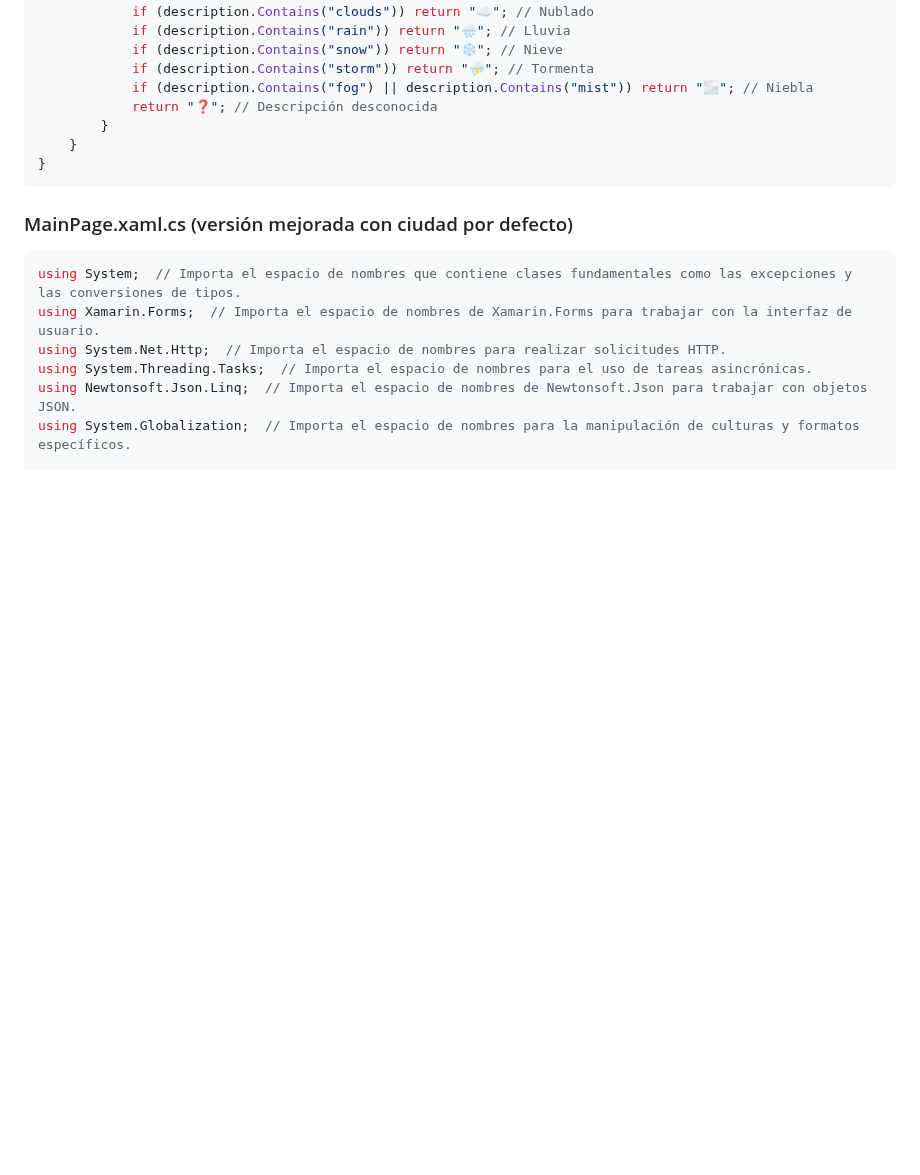
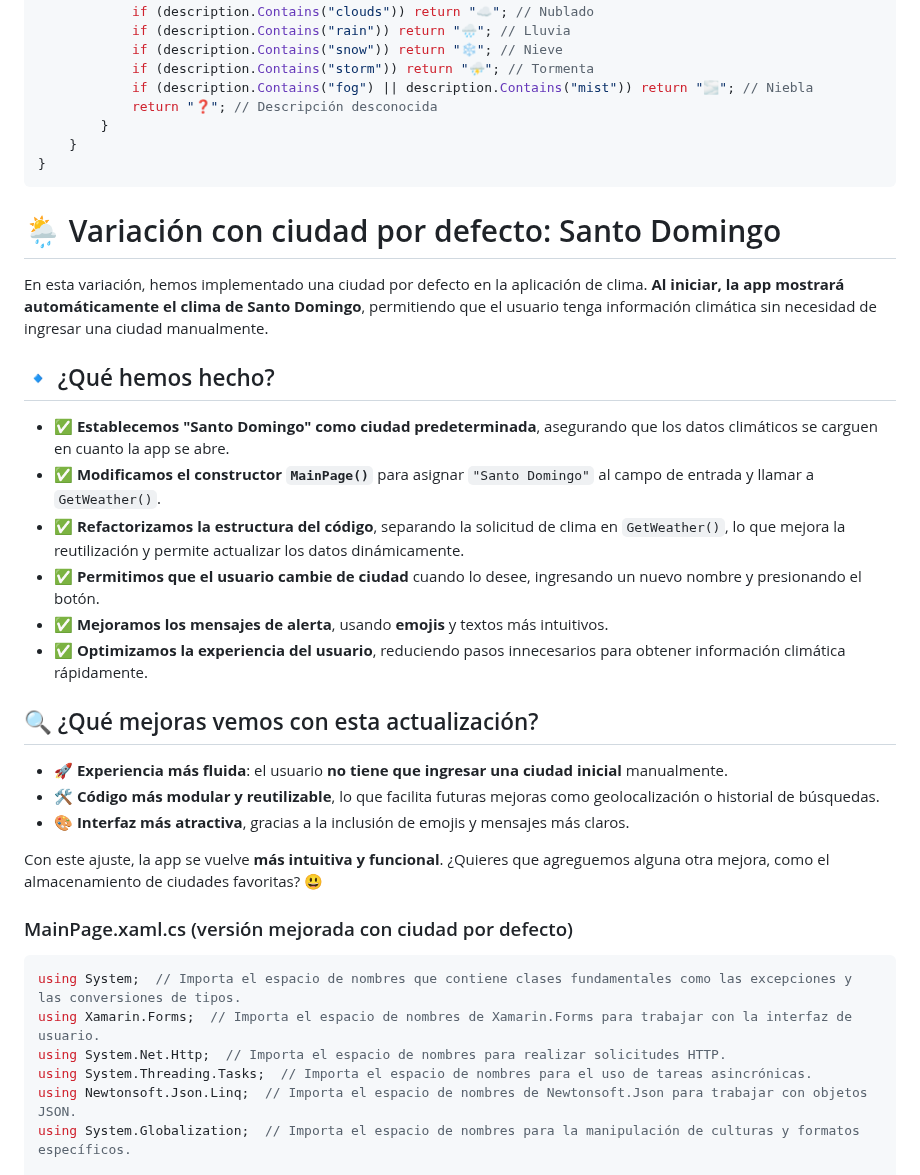
Before and after one commit to JUANCITOPENA/APRENDE-A-PROGRAMAR-CON-C-XAML-SQL-API-Y-MAS-CON-.NET-MAUI-XAAMRIN-Y-VISUAL-STUDIO., a Markdown page: 15-EJERCICIO # 15- APLICACION DEL CLIMA CON OPENWEATHERMAP.md, the part around the change. Drawn GitHub-style; blank space fills up the shorter version.

````diff
--- a/15-EJERCICIO # 15- APLICACION DEL CLIMA CON OPENWEATHERMAP.md
+++ b/15-EJERCICIO # 15- APLICACION DEL CLIMA CON OPENWEATHERMAP.md
@@ -236,6 +236,26 @@ namespace App45
 }
 ```
 
+# 🌦 Variación con ciudad por defecto: Santo Domingo
+
+En esta variación, hemos implementado una ciudad por defecto en la aplicación de clima. **Al iniciar, la app mostrará automáticamente el clima de Santo Domingo**, permitiendo que el usuario tenga información climática sin necesidad de ingresar una ciudad manualmente.
+
+## 🔹 ¿Qué hemos hecho?
+- ✅ **Establecemos "Santo Domingo" como ciudad predeterminada**, asegurando que los datos climáticos se carguen en cuanto la app se abre.
+- ✅ **Modificamos el constructor `MainPage()`** para asignar `"Santo Domingo"` al campo de entrada y llamar a `GetWeather()`.
+- ✅ **Refactorizamos la estructura del código**, separando la solicitud de clima en `GetWeather()`, lo que mejora la reutilización y permite actualizar los datos dinámicamente.
+- ✅ **Permitimos que el usuario cambie de ciudad** cuando lo desee, ingresando un nuevo nombre y presionando el botón.
+- ✅ **Mejoramos los mensajes de alerta**, usando **emojis** y textos más intuitivos.
+- ✅ **Optimizamos la experiencia del usuario**, reduciendo pasos innecesarios para obtener información climática rápidamente.
+
+## 🔍 ¿Qué mejoras vemos con esta actualización?
+- 🚀 **Experiencia más fluida**: el usuario **no tiene que ingresar una ciudad inicial** manualmente.
+- 🛠 **Código más modular y reutilizable**, lo que facilita futuras mejoras como geolocalización o historial de búsquedas.
+- 🎨 **Interfaz más atractiva**, gracias a la inclusión de emojis y mensajes más claros.
+
+Con este ajuste, la app se vuelve **más intuitiva y funcional**. ¿Quieres que agreguemos alguna otra mejora, como el almacenamiento de ciudades favoritas? 😃
+
+
 ### MainPage.xaml.cs (versión mejorada con ciudad por defecto)
 
 ```csharp
````
